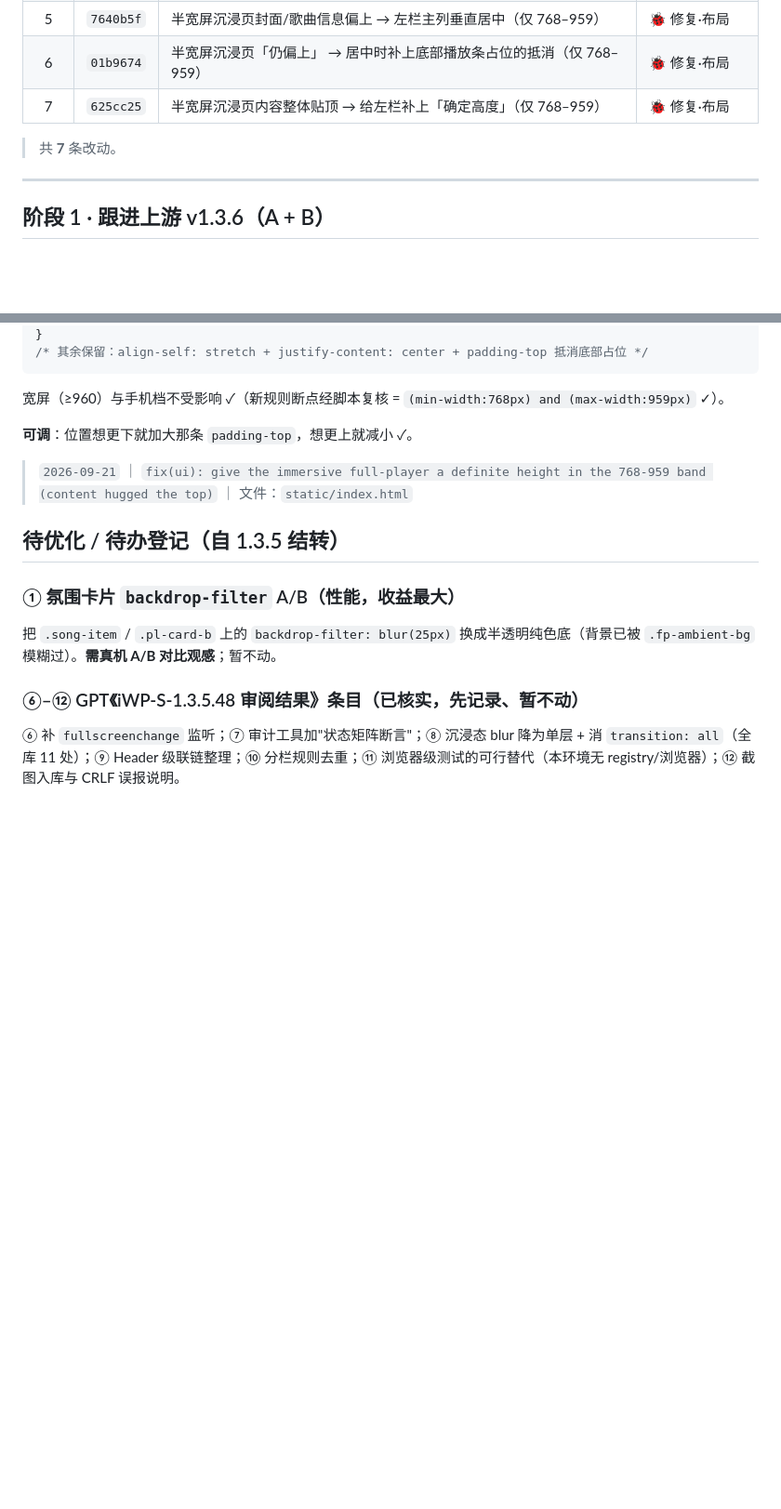
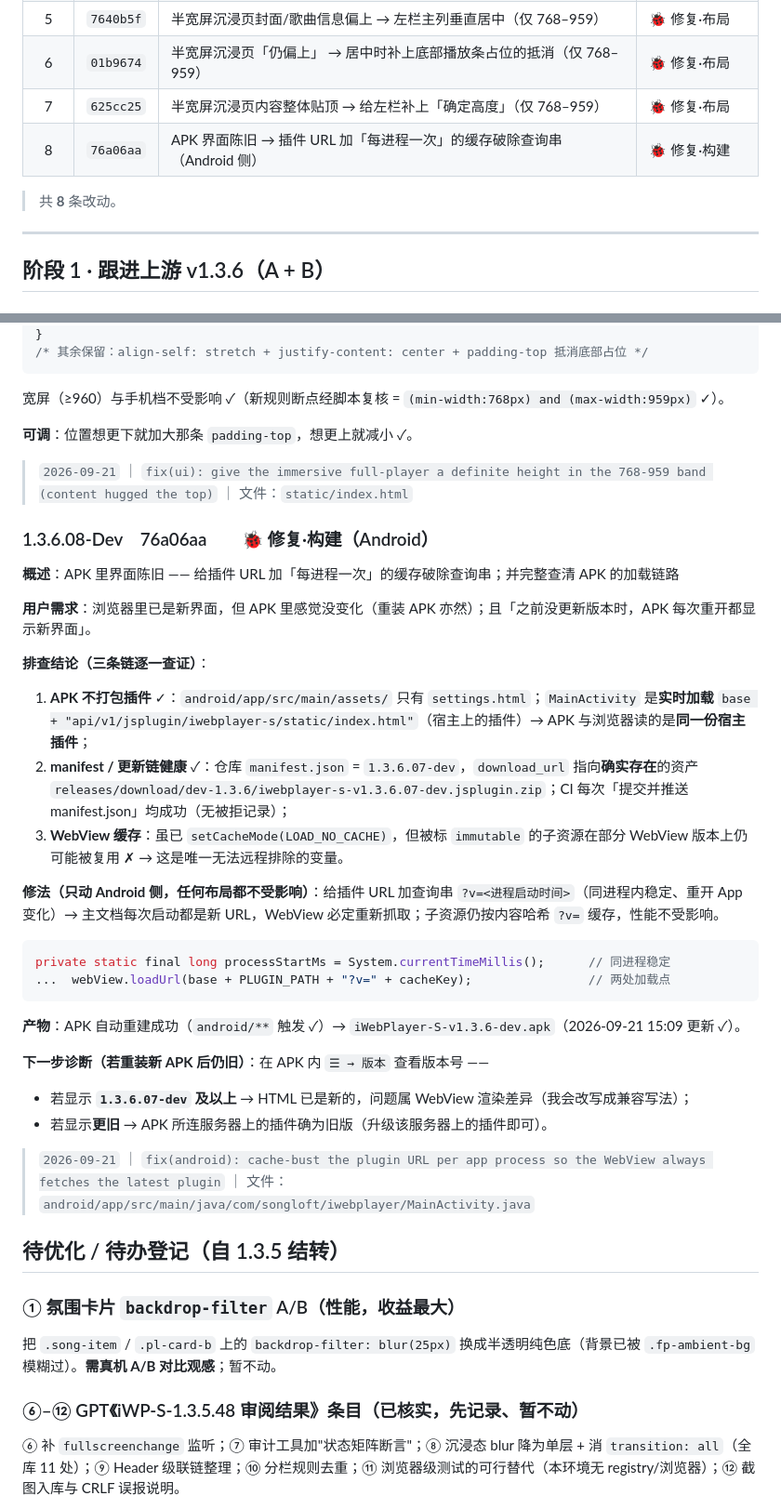
Before and after one commit to MbAIGC/songloft-plugin-iwebplayer-S, a Markdown page: docs/iWP-S-1.3.6-Dev-记录.md, 2 parts joined by grey strips. Shown at 93% size. Rendered like a GitHub page; blank space fills up the shorter version.

Commit message:
docs: record 1.3.6.08 (APK cache-busting)

````diff
--- a/docs/iWP-S-1.3.6-Dev-记录.md
+++ b/docs/iWP-S-1.3.6-Dev-记录.md
@@ -16,8 +16,9 @@
 | 5 | `7640b5f` | 半宽屏沉浸页封面/歌曲信息偏上 → 左栏主列垂直居中（仅 768–959） | 🐞 修复·布局 |
 | 6 | `01b9674` | 半宽屏沉浸页「仍偏上」 → 居中时补上底部播放条占位的抵消（仅 768–959） | 🐞 修复·布局 |
 | 7 | `625cc25` | 半宽屏沉浸页内容整体贴顶 → 给左栏补上「确定高度」（仅 768–959） | 🐞 修复·布局 |
+| 8 | `76a06aa` | APK 界面陈旧 → 插件 URL 加「每进程一次」的缓存破除查询串（Android 侧） | 🐞 修复·构建 |
 
-> 共 **7** 条改动。
+> 共 **8** 条改动。
 
 ---
 
@@ -162,6 +163,34 @@ body.split-view-active.player-open .full-player {
 
 > `2026-09-21` ｜ `fix(ui): give the immersive full-player a definite height in the 768-959 band (content hugged the top)` ｜ 文件：`static/index.html`
 
+### 1.3.6.08-Dev　76a06aa　　🐞 修复·构建（Android）
+
+**概述**：APK 里界面陈旧 —— 给插件 URL 加「每进程一次」的缓存破除查询串；并完整查清 APK 的加载链路
+
+**用户需求**：浏览器里已是新界面，但 APK 里感觉没变化（重装 APK 亦然）；且「之前没更新版本时，APK 每次重开都显示新界面」。
+
+**排查结论（三条链逐一查证）**：
+1. **APK 不打包插件** ✓：`android/app/src/main/assets/` 只有 `settings.html`；`MainActivity` 是**实时加载**
+   `base + "api/v1/jsplugin/iwebplayer-s/static/index.html"`（宿主上的插件）→ APK 与浏览器读的是**同一份宿主插件**；
+2. **manifest / 更新链健康** ✓：仓库 `manifest.json` = `1.3.6.07-dev`，`download_url` 指向**确实存在**的资产
+   `releases/download/dev-1.3.6/iwebplayer-s-v1.3.6.07-dev.jsplugin.zip`；CI 每次「提交并推送 manifest.json」均成功（无被拒记录）；
+3. **WebView 缓存**：虽已 `setCacheMode(LOAD_NO_CACHE)`，但被标 `immutable` 的子资源在部分 WebView 版本上仍可能被复用 ✗
+   → 这是唯一无法远程排除的变量。
+
+**修法（只动 Android 侧，任何布局都不受影响）**：给插件 URL 加查询串 `?v=<进程启动时间>`（同进程内稳定、重开 App 变化）→
+主文档每次启动都是新 URL，WebView 必定重新抓取；子资源仍按内容哈希 `?v=` 缓存，性能不受影响。
+```java
+private static final long processStartMs = System.currentTimeMillis();      // 同进程稳定
+...  webView.loadUrl(base + PLUGIN_PATH + "?v=" + cacheKey);                // 两处加载点
+```
+**产物**：APK 自动重建成功（`android/**` 触发 ✓）→ `iWebPlayer-S-v1.3.6-dev.apk`（2026-09-21 15:09 更新 ✓）。
+
+**下一步诊断（若重装新 APK 后仍旧）**：在 APK 内 `☰ → 版本` 查看版本号 ——
+- 若显示 **`1.3.6.07-dev` 及以上** → HTML 已是新的，问题属 WebView 渲染差异（我会改写成兼容写法）；
+- 若显示**更旧** → APK 所连服务器上的插件确为旧版（升级该服务器上的插件即可）。
+
+> `2026-09-21` ｜ `fix(android): cache-bust the plugin URL per app process so the WebView always fetches the latest plugin` ｜ 文件：`android/app/src/main/java/com/songloft/iwebplayer/MainActivity.java`
+
 ## 待优化 / 待办登记（自 1.3.5 结转）
 
 ### ① 氛围卡片 `backdrop-filter` A/B（性能，收益最大）
````
